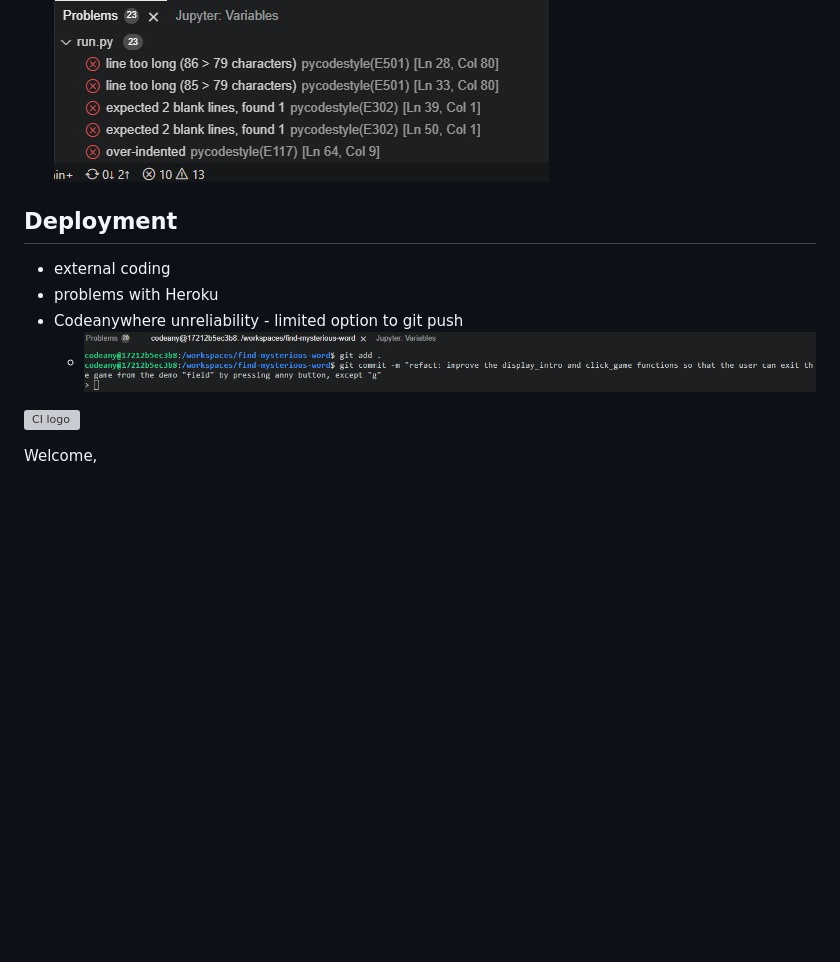
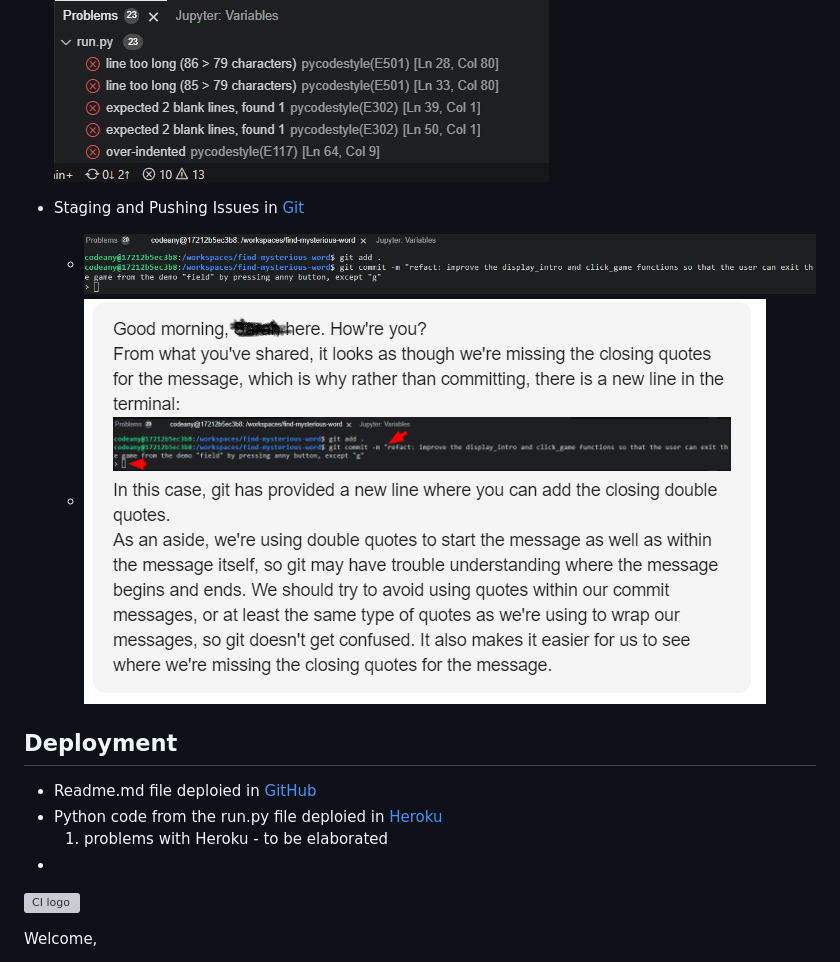
Before and after one commit to VladaAlek/find-mysterious-word, a Markdown page: README.md, the part around the change. GitHub-like rendering; pictures changed too: assets/images/tutor_support.png (added); blank space fills up the shorter version; grey boxes are pictures that could not be loaded.

Commit message:
add: new entries in Readme.md file

```diff
--- a/README.md
+++ b/README.md
@@ -140,12 +140,19 @@ Comment: Vladimir to check p/g/n and similar in the algorithm, functions and gam
 
     ![Problem Indicator](/assets/images/problems.PNG.jpg)
 
+- Staging and Pushing Issues in [Git](https://github.com/git-guides)
+
+    -  ![Staging and Pushing Issues](/assets/images/codeanywhere_unreliability%20.jpg)
+    -  ![Staging and Pushing Solution](/assets/images/tutor_support.png)
+
 
 ## Deployment
- - external coding
- - problems with Heroku
- - Codeanywhere unreliability - limited option to git push
-    -  ![Codeanywhere Unreliability ](/assets/images/codeanywhere_unreliability%20.jpg)
+- Readme.md file deploied in [GitHub](https://github.com/ "GitHub")
+- Python code from the run.py file deploied in [Heroku](https://www.heroku.com/)
+    1. problems with Heroku - to be elaborated
+-
+
+
 
 
 
```
